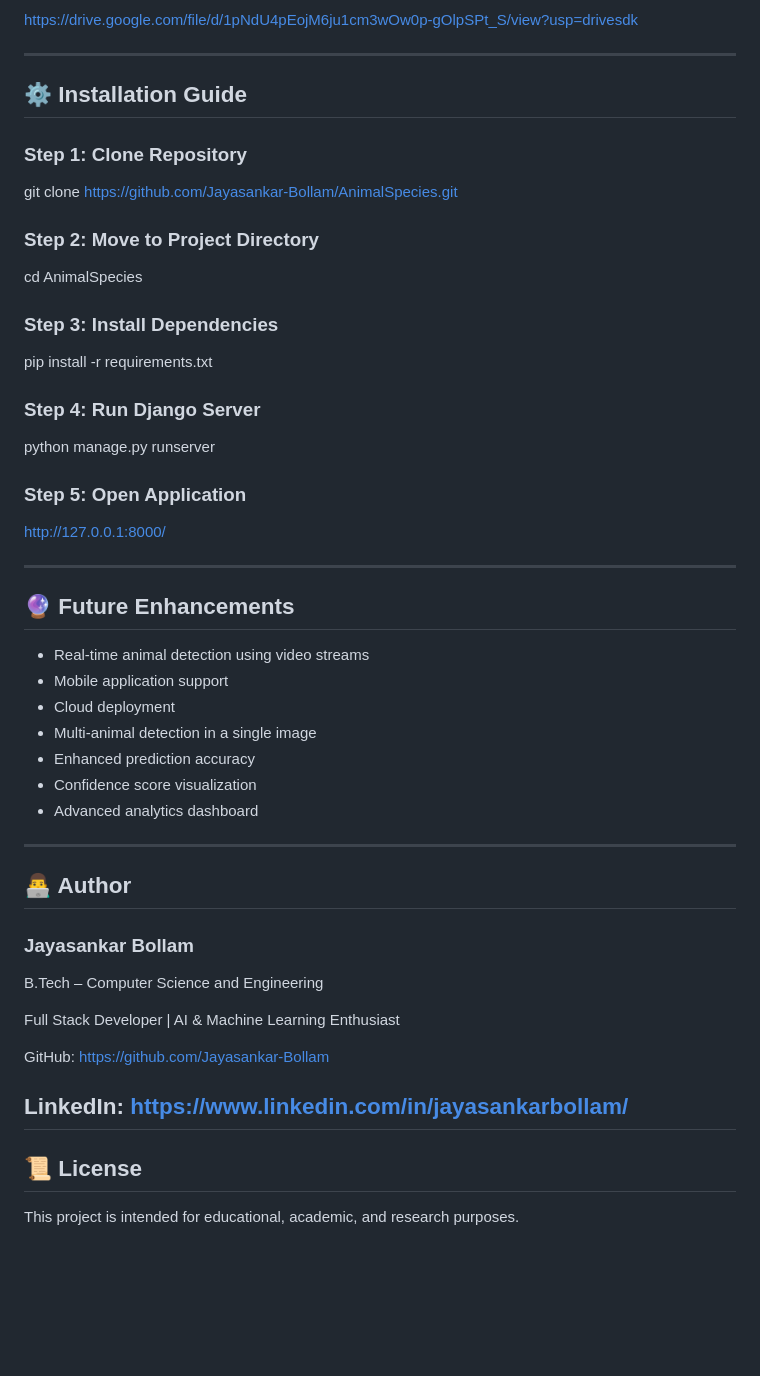
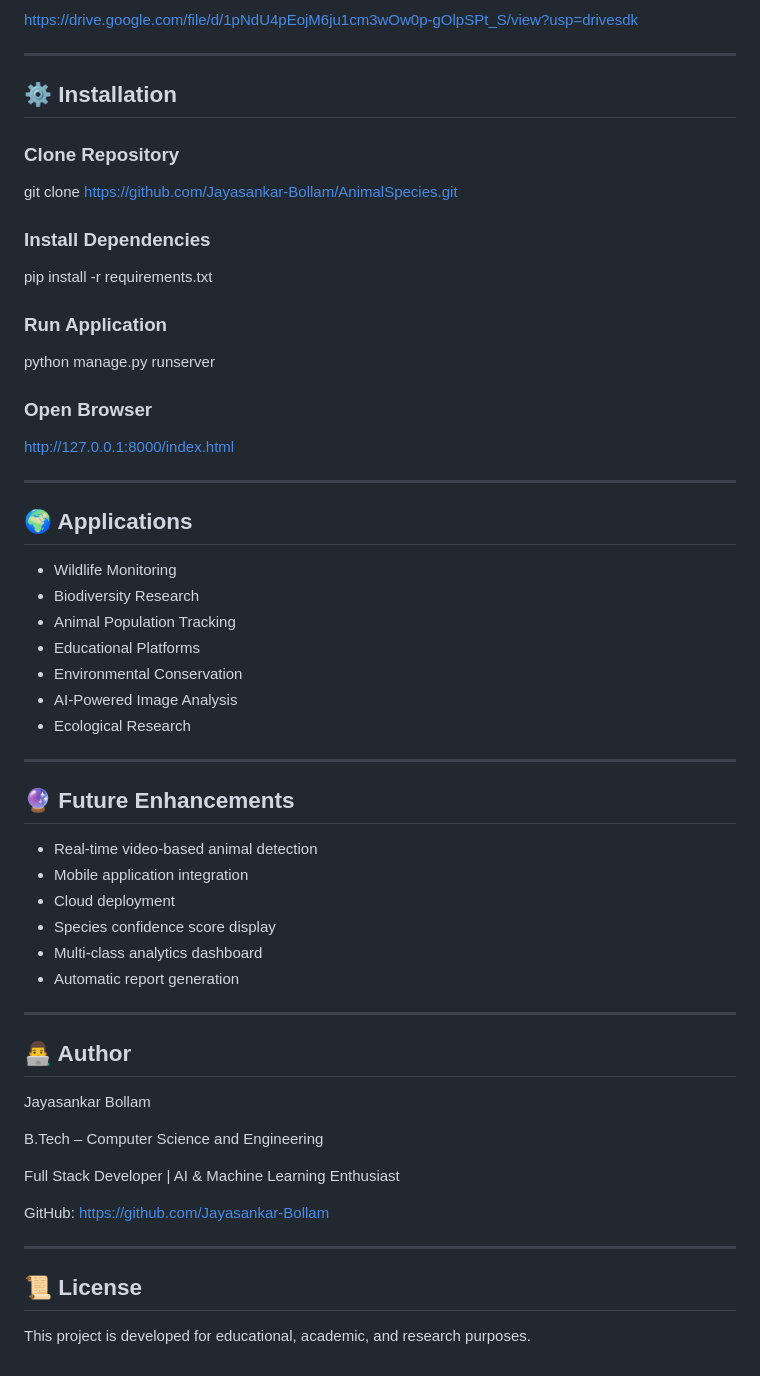
Before and after one commit to Jayasankar-Bollam/Animal-Species, a Markdown page: README.md, the part around one of its changes. Rendered like a GitHub page; blank space fills up the shorter version.

```diff
--- a/README.md
+++ b/README.md
@@ -148,45 +187,52 @@ https://drive.google.com/file/d/1pNdU4pEojM6ju1cm3wOw0p-gOlpSPt_S/view?usp=drive
 
 ---
 
-## ⚙️ Installation Guide
+## ⚙️ Installation
 
-### Step 1: Clone Repository
+### Clone Repository
 
 git clone https://github.com/Jayasankar-Bollam/AnimalSpecies.git
 
-### Step 2: Move to Project Directory
-
-cd AnimalSpecies
-
-### Step 3: Install Dependencies
+### Install Dependencies
 
 pip install -r requirements.txt
 
-### Step 4: Run Django Server
+### Run Application
 
 python manage.py runserver
 
-### Step 5: Open Application
+### Open Browser
 
-http://127.0.0.1:8000/
+http://127.0.0.1:8000/index.html
+
+---
+
+## 🌍 Applications
+
+* Wildlife Monitoring
+* Biodiversity Research
+* Animal Population Tracking
+* Educational Platforms
+* Environmental Conservation
+* AI-Powered Image Analysis
+* Ecological Research
 
 ---
 
 ## 🔮 Future Enhancements
 
-* Real-time animal detection using video streams
-* Mobile application support
+* Real-time video-based animal detection
+* Mobile application integration
 * Cloud deployment
-* Multi-animal detection in a single image
-* Enhanced prediction accuracy
-* Confidence score visualization
-* Advanced analytics dashboard
+* Species confidence score display
+* Multi-class analytics dashboard
+* Automatic report generation
 
 ---
 
 ## 👨‍💻 Author
 
-### Jayasankar Bollam
+Jayasankar Bollam
 
 B.Tech – Computer Science and Engineering
 
@@ -195,10 +241,8 @@ Full Stack Developer | AI & Machine Learning Enthusiast
 GitHub:
 https://github.com/Jayasankar-Bollam
 
-LinkedIn:
-https://www.linkedin.com/in/jayasankarbollam/
 ---
 
 ## 📜 License
 
-This project is intended for educational, academic, and research purposes.
+This project is developed for educational, academic, and research purposes.
```
Also changed, not shown: other parts of README.md (+93 -54 lines).
